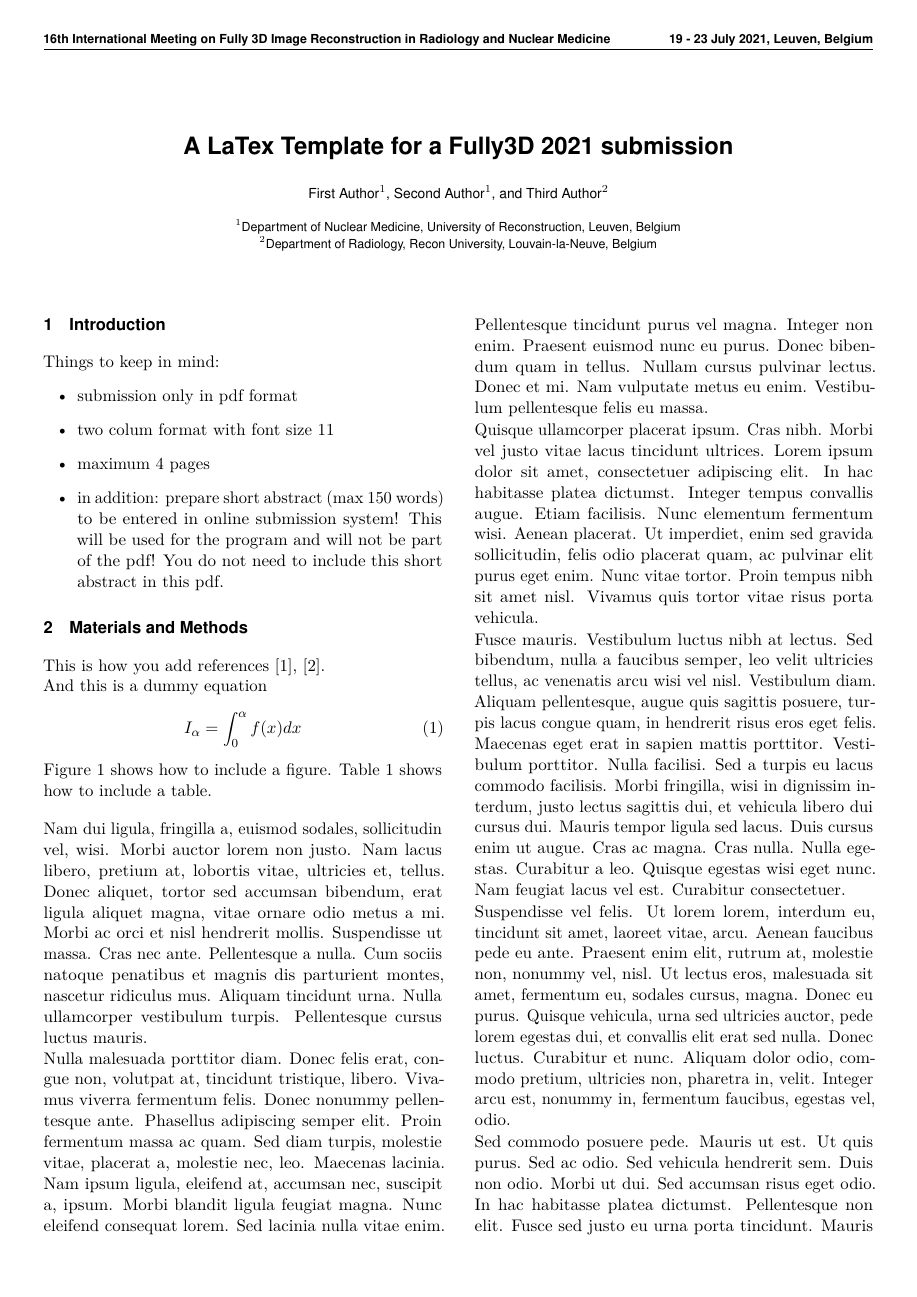
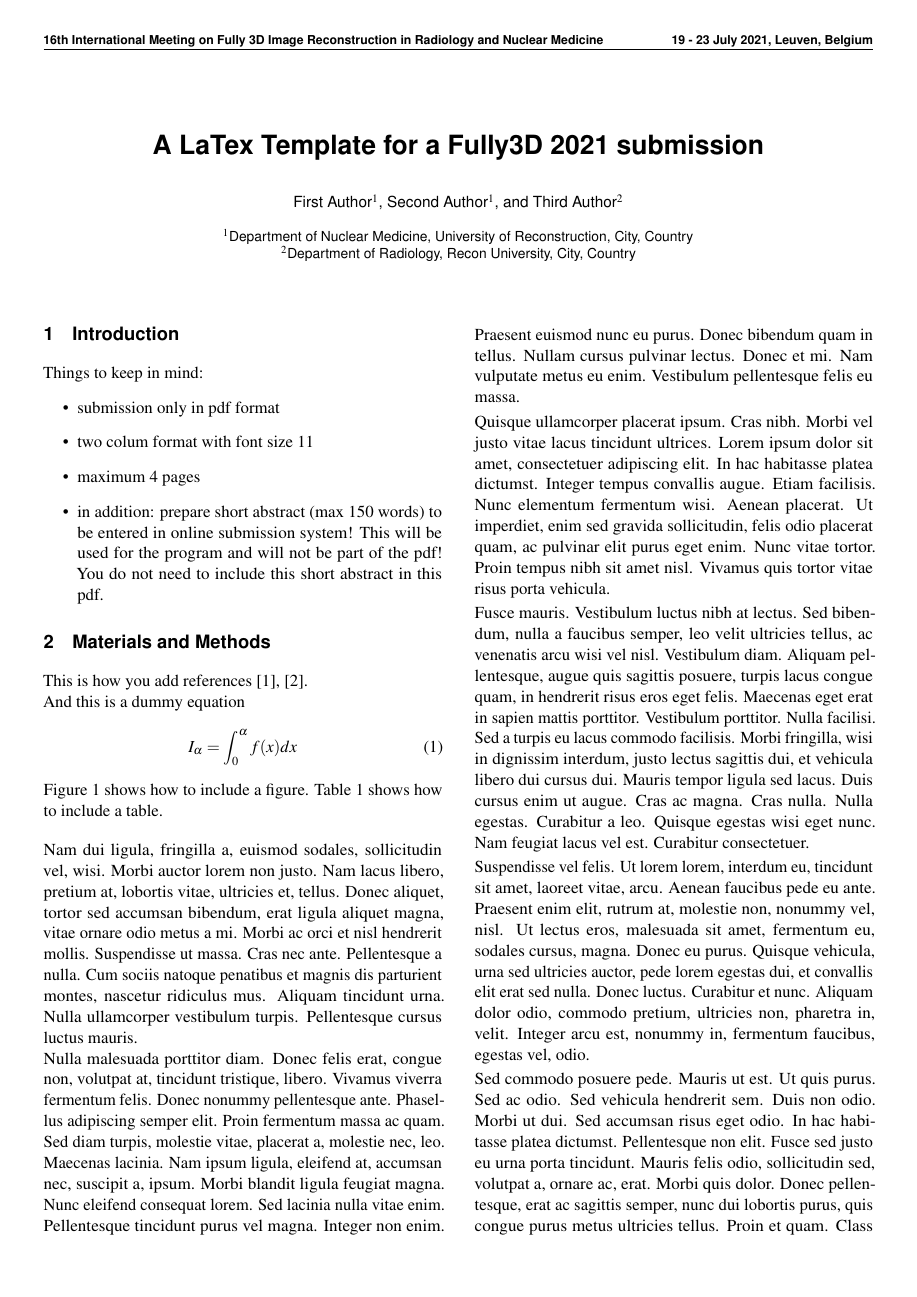
Before and after one commit to tbaudier/iccr2024_templates, a LaTeX document (fully3d_template.tex, which reads fully3d.sty): page 1 of 4. Compiled offline with pdfLaTeX.

Commit message:
move import and header definition to separate package

```diff
--- /dev/null
+++ b/fully3d.sty
@@ -0,0 +1,39 @@
+\usepackage[a4paper,top=2cm,bottom=1.5cm,left=1.0cm,right=1.0cm]{geometry}
+\usepackage[english]{babel}
+\usepackage[T1]{fontenc}
+\usepackage{lmodern}
+\usepackage[utf8]{inputenc}
+\usepackage{helvet}
+\usepackage{mathptmx}
+\usepackage{amsmath}
+\usepackage{graphicx}
+\usepackage{xcolor,calc}
+\usepackage[colorlinks]{hyperref}
+\hypersetup{linkcolor = black, citecolor = black, urlcolor = blue}
+\usepackage{fixltx2e}
+\usepackage{microtype}
+\usepackage{sectsty}
+\usepackage[font={small,sf},labelfont={sf,bf}, margin=0cm, indention = 0cm]{caption}
+\usepackage{authblk}
+\usepackage{booktabs}
+\usepackage{fancyhdr}
+
+% pacakge to generate dummy text
+\usepackage{lipsum}
+
+
+%%%%%%%%%%%%%%%%%%%%%%%%%%%%%%%%%%%%%%%%%%%%%%%%%%%%%%%%%%%%%%%%%%%%%%%%%%%%
+
+\pagestyle{fancy}
+\fancyhf{} % clear all header and footer fields
+\fancyhead[L]{\sffamily\bfseries\scriptsize 16th International Meeting on %
+              Fully 3D Image Reconstruction in Radiology and Nuclear Medicine}
+\fancyhead[R]{\sffamily\bfseries\scriptsize 19 - 23 July 2021, Leuven, Belgium}
+
+\setlength{\parindent}{0cm}
+\setlength{\columnsep}{0.75cm}
+
+\allsectionsfont{\sffamily\bfseries\large}
+
+\renewcommand\Authfont{\sffamily}
+\renewcommand\Affilfont{\sffamily\footnotesize}
--- a/fully3d_template.tex
+++ b/fully3d_template.tex
@@ -1,61 +1,13 @@
 \documentclass[11pt,twocolumn,twoside]{article}
-
-%%%%%%%%%%%%%%%%%%%%%%%%%%%%%%%%%%%%%%%%%%%%%%%%%%%%%%%%%%%%%%%%%%%%%%%%%%%%
-% packages needed for template - don't change!
-
-\usepackage[a4paper,top=2cm,bottom=1.5cm,left=1.0cm,right=1.0cm]{geometry}
-\usepackage[english]{babel}
-\usepackage[T1]{fontenc}
-\usepackage{lmodern}
-\usepackage[utf8]{inputenc}
-\usepackage[scaled=0.9]{helvet}
-\usepackage{amsmath}
-\usepackage{graphicx}
-\usepackage{xcolor,calc}
-\usepackage[colorlinks]{hyperref}
-\hypersetup{linkcolor = black, citecolor = black, urlcolor = blue}
-\usepackage{fixltx2e}
-\usepackage{microtype}
-\usepackage{sectsty}
-\usepackage[font={small,sf},labelfont={sf,bf}, margin=0cm, indention = 0cm]{caption}
-\usepackage{authblk}
-\usepackage{booktabs}
-\usepackage{fancyhdr}
-
-% pacakge to generate dummy text
-\usepackage{lipsum}
+\usepackage{fully3d}
 
 %%%%%%%%%%%%%%%%%%%%%%%%%%%%%%%%%%%%%%%%%%%%%%%%%%%%%%%%%%%%%%%%%%%%%%%%%%%%
 % add your extra packages here (if needed)
+% before, have a look which packages are already imported by the fully3d package
 
 %\usepackage{mypackage}
-%%%%%%%%%%%%%%%%%%%%%%%%%%%%%%%%%%%%%%%%%%%%%%%%%%%%%%%%%%%%%%%%%%%%%%%%%%%%
-
 
 %%%%%%%%%%%%%%%%%%%%%%%%%%%%%%%%%%%%%%%%%%%%%%%%%%%%%%%%%%%%%%%%%%%%%%%%%%%%
-% definition of header and section fonts - don't change!
-
-\pagestyle{fancy}
-\fancyhf{} % clear all header and footer fields
-\fancyhead[L]{\sffamily\bfseries\footnotesize 16th International Meeting on Fully 3D Image
-               Reconstruction in Radiology and Nuclear Medicine}
-\fancyhead[R]{\sffamily\bfseries\footnotesize 19 - 23 July 2021, Leuven, Belgium}
-
-\setlength{\parindent}{0cm}
-\setlength{\columnsep}{0.75cm}
-
-\allsectionsfont{\sffamily\bfseries\large}
-
-\renewcommand\Authfont{\sffamily}
-\renewcommand\Affilfont{\sffamily\footnotesize}
-
-
-%%%%%%%%%%%%%%%%%%%%%%%%%%%%%%%%%%%%%%%%%%%%%%%%%%%%%%%%%%%%%%%%%%%%%%%%%%%%
-%%%%%%%%%%%%%%%%%%%%%%%%%%%%%%%%%%%%%%%%%%%%%%%%%%%%%%%%%%%%%%%%%%%%%%%%%%%%
-
-
-
-
 
 
 \begin{document}
@@ -70,17 +22,17 @@
 \author[2]{\small Third~Author}
 
 \affil[1]{Department of Nuclear Medicine,
-          University of Reconstruction, Leuven, Belgium}
+          University of Reconstruction, City, Country}
 
 \affil[2]{Department of Radiology,
-          Recon University, Louvain-la-Neuve, Belgium}
+          Recon University, City, Country}
 
 \date{}
 \maketitle
 \thispagestyle{fancy}
 
 %%%%%%%%%%%%%%%%%%%%%%%%%%%%%%%%%%%%%%%%%%%%%%%%%%%%%%%%%%%%%%%%%%%%%%%%%%%%
-% add your content here
+% add your content here - feel free to change the section titles
 
 \section{Introduction}
 
```
Also changed, not shown: fully3d_template.pdf.
